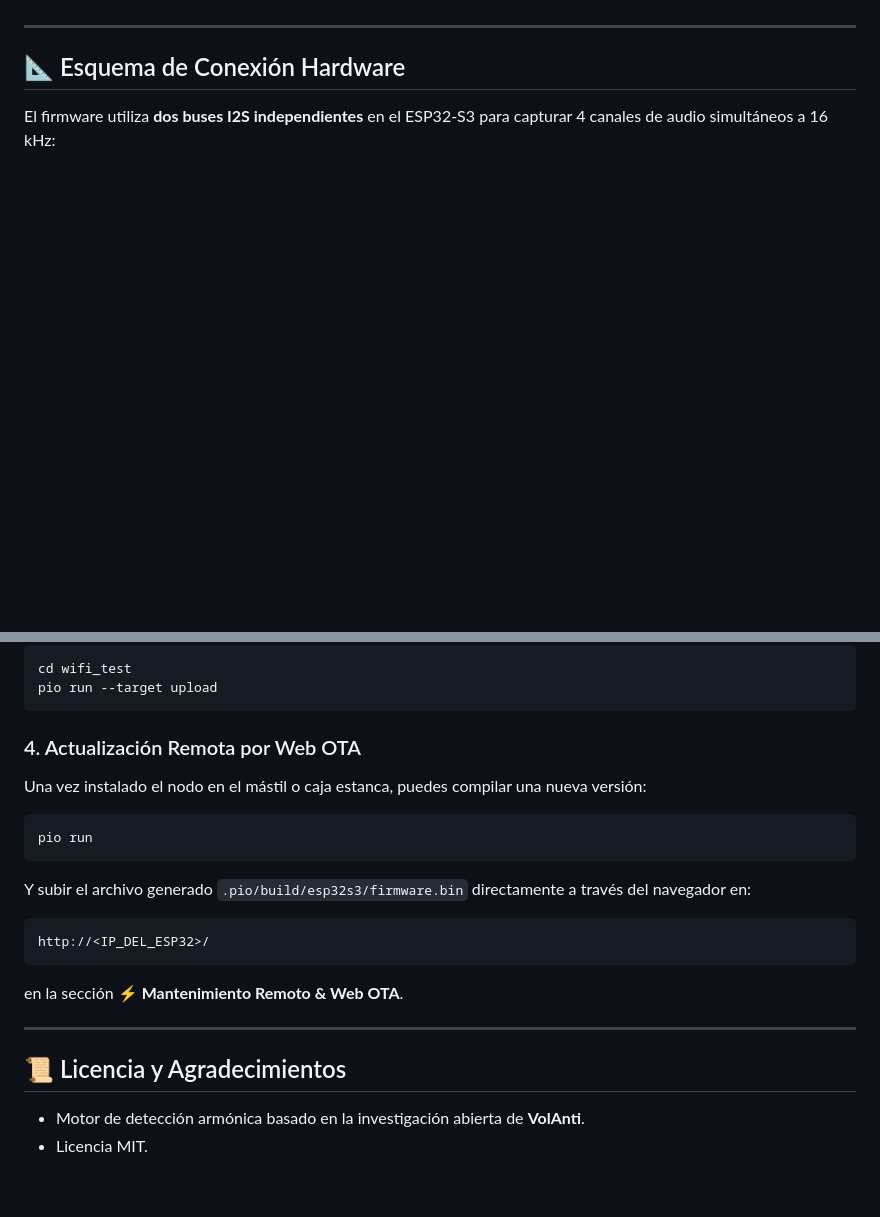
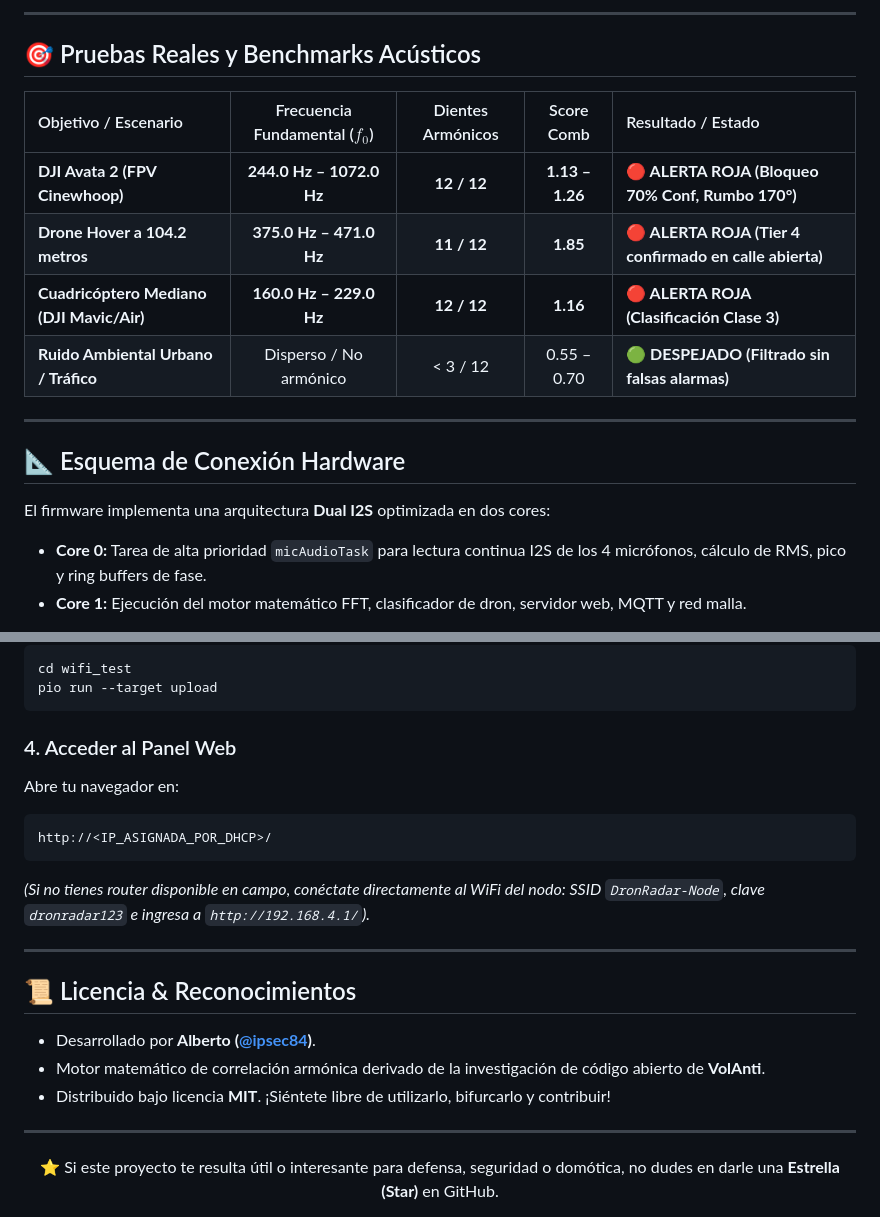
Before and after one commit to ipsec84/DronRadar, a Markdown page: README.md, 2 parts joined by grey strips. Rendered like a GitHub page; blank space fills up the shorter version.

````diff
--- a/README.md
+++ b/README.md
@@ -26,7 +65,19 @@ Diseñado para despliegue en exteriores dentro de cajas estancas (mástiles y te
+---
+
+## 🎯 Pruebas Reales y Benchmarks Acústicos
+
+| Objetivo / Escenario | Frecuencia Fundamental ($f_0$) | Dientes Armónicos | Score Comb | Resultado / Estado |
+| :--- | :---: | :---: | :---: | :--- |
+| **DJI Avata 2 (FPV Cinewhoop)** | **244.0 Hz – 1072.0 Hz** | **12 / 12** | **1.13 – 1.26** | **🔴 ALERTA ROJA (Bloqueo 70% Conf, Rumbo 170°)** |
+| **Drone Hover a 104.2 metros** | **375.0 Hz – 471.0 Hz** | **11 / 12** | **1.85** | **🔴 ALERTA ROJA (Tier 4 confirmado en calle abierta)** |
+| **Cuadricóptero Mediano (DJI Mavic/Air)** | **160.0 Hz – 229.0 Hz** | **12 / 12** | **1.16** | **🔴 ALERTA ROJA (Clasificación Clase 3)** |
+| **Ruido Ambiental Urbano / Tráfico** | Disperso / No armónico | < 3 / 12 | 0.55 – 0.70 | **🟢 DESPEJADO (Filtrado sin falsas alarmas)** |
 
 ---
 
 ## 📐 Esquema de Conexión Hardware
 
-El firmware utiliza **dos buses I2S independientes** en el ESP32-S3 para capturar 4 canales de audio simultáneos a 16 kHz:
+El firmware implementa una arquitectura **Dual I2S** optimizada en dos cores:
+- **Core 0:** Tarea de alta prioridad `micAudioTask` para lectura continua I2S de los 4 micrófonos, cálculo de RMS, pico y ring buffers de fase.
+- **Core 1:** Ejecución del motor matemático FFT, clasificador de dron, servidor web, MQTT y red malla.
 
@@ -105,20 +157,23 @@ cd wifi_test
 pio run --target upload
 ```
 
-### 4. Actualización Remota por Web OTA
-Una vez instalado el nodo en el mástil o caja estanca, puedes compilar una nueva versión:
-```bash
-pio run
+### 4. Acceder al Panel Web
+Abre tu navegador en:
 ```
-Y subir el archivo generado `.pio/build/esp32s3/firmware.bin` directamente a través del navegador en:
+http://<IP_ASIGNADA_POR_DHCP>/
 ```
-http://<IP_DEL_ESP32>/
-```
-en la sección **⚡ Mantenimiento Remoto & Web OTA**.
+*(Si no tienes router disponible en campo, conéctate directamente al WiFi del nodo: SSID `DronRadar-Node`, clave `dronradar123` e ingresa a `http://192.168.4.1/`).*
 
 ---
 
-## 📜 Licencia y Agradecimientos
+## 📜 Licencia & Reconocimientos
 
-- Motor de detección armónica basado en la investigación abierta de **VolAnti**.
-- Licencia MIT.
+- Desarrollado por **Alberto ([@ipsec84](https://github.com/ipsec84))**.
+- Motor matemático de correlación armónica derivado de la investigación de código abierto de **VolAnti**.
+- Distribuido bajo licencia **MIT**. ¡Siéntete libre de utilizarlo, bifurcarlo y contribuir!
+
+---
+
+<div align="center">
+⭐ Si este proyecto te resulta útil o interesante para defensa, seguridad o domótica, no dudes en darle una <b>Estrella (Star)</b> en GitHub.
+</div>
````
Also changed, not shown: other parts of README.md (+104 -64 lines).
